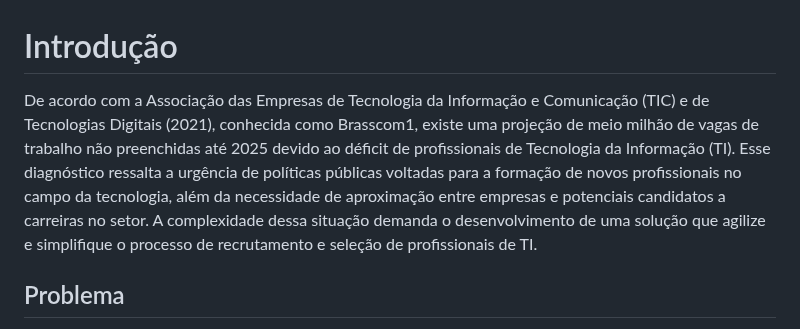
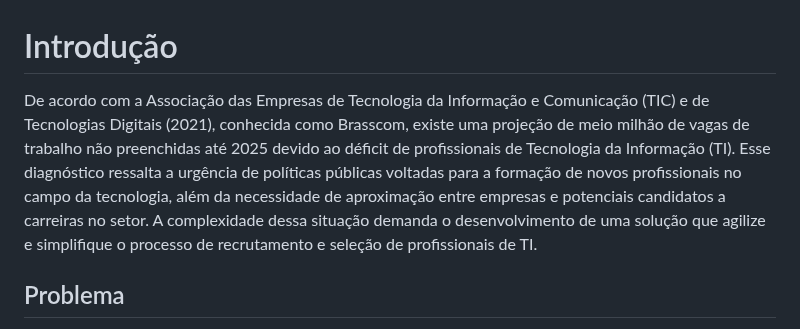
Before and after one commit to ICEI-PUC-Minas-PMV-ADS/pmv-ads-2023-2-e2-proj-int-t5-eixo_2_grupo_5, a Markdown page: docs/01-Documentação de Contexto.md, the part around the change. Rendered like a GitHub page.

```diff
--- a/docs/01-Documentação de Contexto.md
+++ b/docs/01-Documentação de Contexto.md
@@ -1,5 +1,5 @@
 # Introdução
-De acordo com a Associação das Empresas de Tecnologia da Informação e Comunicação (TIC) e de Tecnologias Digitais (2021), conhecida como Brasscom1, existe uma projeção de meio milhão de vagas de trabalho não preenchidas até 2025 devido ao déficit de profissionais de Tecnologia da Informação (TI). Esse diagnóstico ressalta a urgência de políticas públicas voltadas para a formação de novos profissionais no campo da tecnologia, além da necessidade de aproximação entre empresas e potenciais candidatos a carreiras no setor. A complexidade dessa situação demanda o desenvolvimento de uma solução que agilize e simplifique o processo de recrutamento e seleção de profissionais de TI.
+De acordo com a Associação das Empresas de Tecnologia da Informação e Comunicação (TIC) e de Tecnologias Digitais (2021), conhecida como Brasscom, existe uma projeção de meio milhão de vagas de trabalho não preenchidas até 2025 devido ao déficit de profissionais de Tecnologia da Informação (TI). Esse diagnóstico ressalta a urgência de políticas públicas voltadas para a formação de novos profissionais no campo da tecnologia, além da necessidade de aproximação entre empresas e potenciais candidatos a carreiras no setor. A complexidade dessa situação demanda o desenvolvimento de uma solução que agilize e simplifique o processo de recrutamento e seleção de profissionais de TI.
 
 ## Problema
 
```
